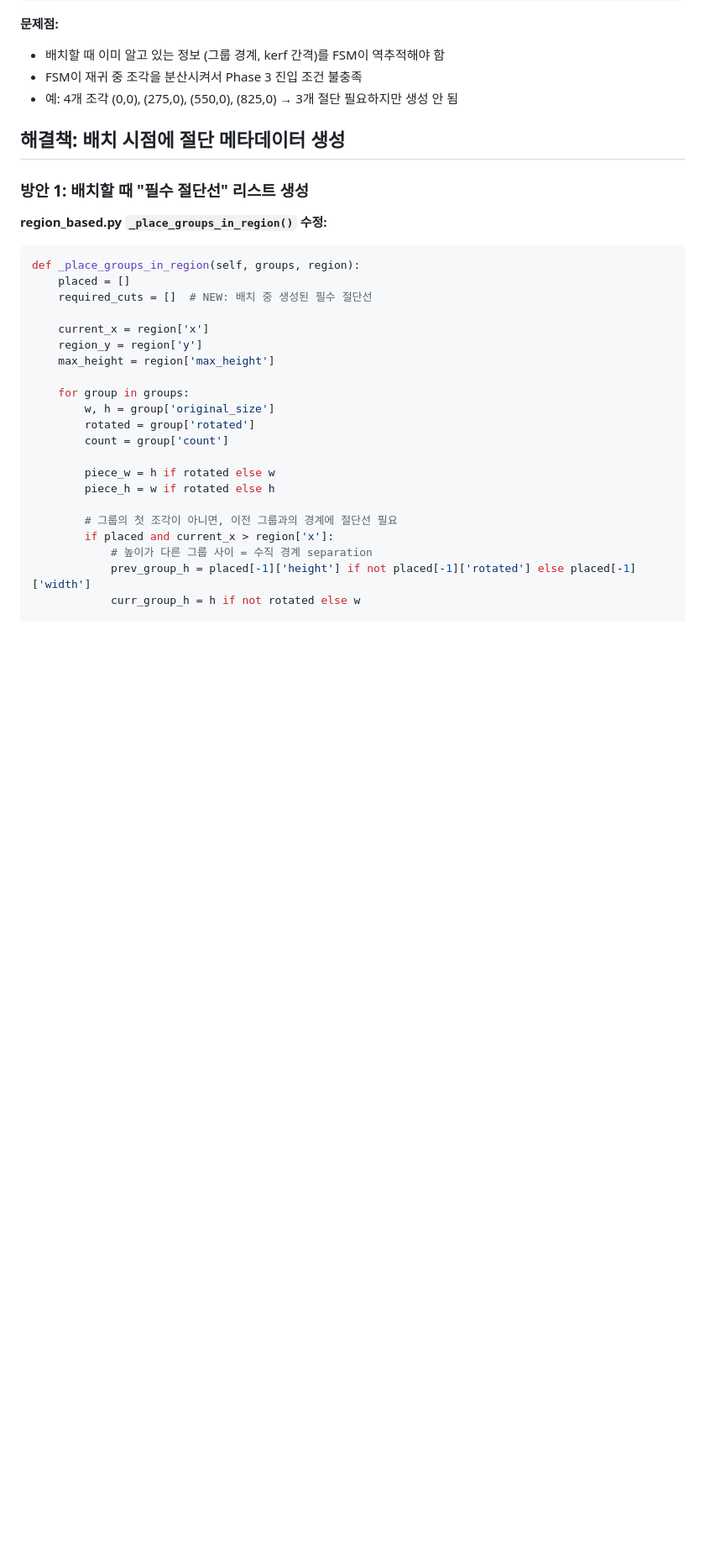
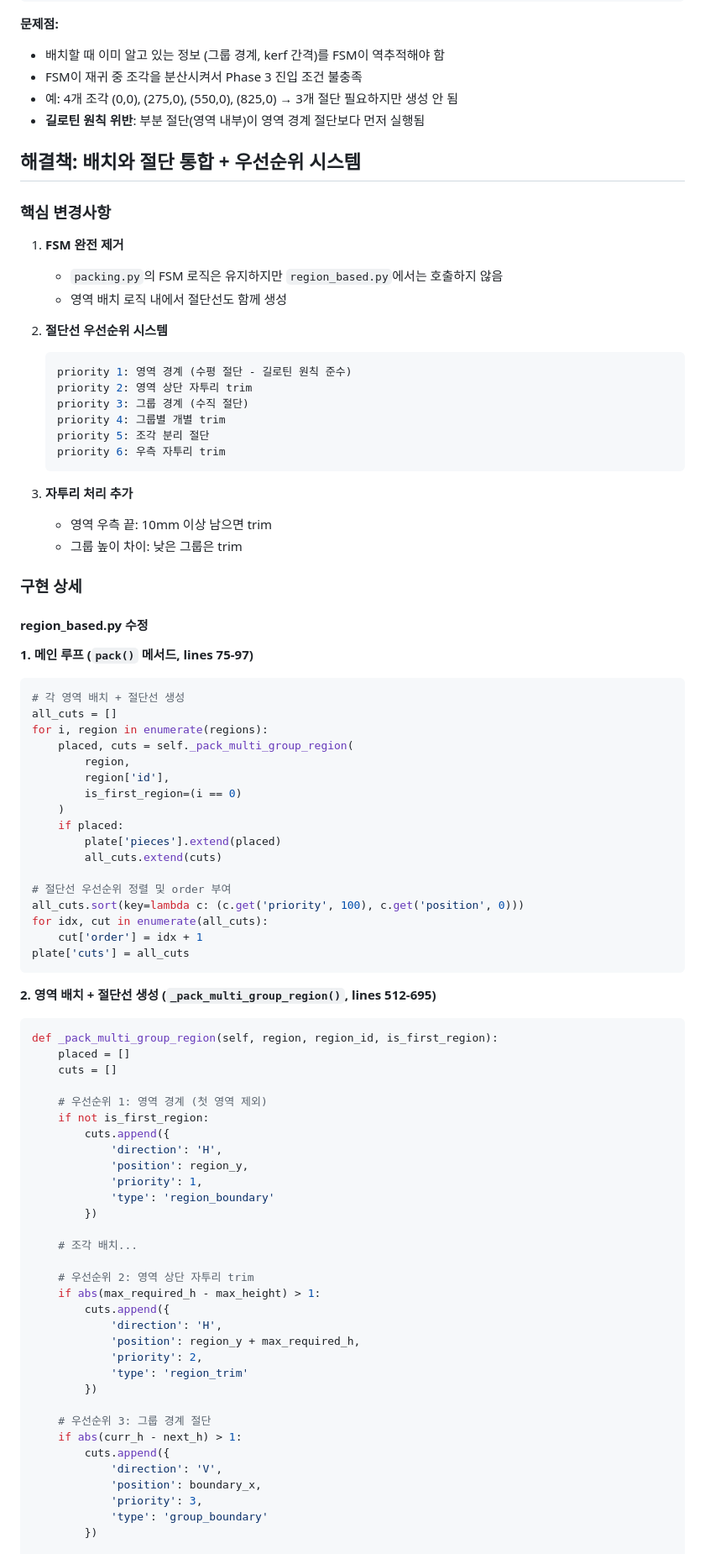
Before and after one commit to khris/woodcut, a Markdown page: SOLUTION.md, the part around one of its changes. Shown at 84% size. Rendered like a GitHub page; blank space fills up the shorter version.

Commit message:
docs: SOLUTION.md 갱신 - 길로틴 절단 통합 완료 내역
🤖 Generated with [Claude Code](https://claude.com/claude-code)

Co-Authored-By: Claude Sonnet 4.5 <noreply@anthropic.com>

````diff
--- a/SOLUTION.md
+++ b/SOLUTION.md
@@ -20,33 +20,88 @@
 - 배치할 때 이미 알고 있는 정보 (그룹 경계, kerf 간격)를 FSM이 역추적해야 함
 - FSM이 재귀 중 조각을 분산시켜서 Phase 3 진입 조건 불충족
 - 예: 4개 조각 (0,0), (275,0), (550,0), (825,0) → 3개 절단 필요하지만 생성 안 됨
+- **길로틴 원칙 위반**: 부분 절단(영역 내부)이 영역 경계 절단보다 먼저 실행됨
 
-## 해결책: 배치 시점에 절단 메타데이터 생성
+## 해결책: 배치와 절단 통합 + 우선순위 시스템
 
-### 방안 1: 배치할 때 "필수 절단선" 리스트 생성
+### 핵심 변경사항
 
-**region_based.py `_place_groups_in_region()` 수정:**
+1. **FSM 완전 제거**
+   - `packing.py`의 FSM 로직은 유지하지만 `region_based.py`에서는 호출하지 않음
+   - 영역 배치 로직 내에서 절단선도 함께 생성
+
+2. **절단선 우선순위 시스템**
+   ```python
+   priority 1: 영역 경계 (수평 절단 - 길로틴 원칙 준수)
+   priority 2: 영역 상단 자투리 trim
+   priority 3: 그룹 경계 (수직 절단)
+   priority 4: 그룹별 개별 trim
+   priority 5: 조각 분리 절단
+   priority 6: 우측 자투리 trim
+   ```
+
+3. **자투리 처리 추가**
+   - 영역 우측 끝: 10mm 이상 남으면 trim
+   - 그룹 높이 차이: 낮은 그룹은 trim
+
+### 구현 상세
+
+#### region_based.py 수정
+
+**1. 메인 루프 (`pack()` 메서드, lines 75-97)**
+```python
+# 각 영역 배치 + 절단선 생성
+all_cuts = []
+for i, region in enumerate(regions):
+    placed, cuts = self._pack_multi_group_region(
+        region,
+        region['id'],
+        is_first_region=(i == 0)
+    )
+    if placed:
+        plate['pieces'].extend(placed)
+        all_cuts.extend(cuts)
+
+# 절단선 우선순위 정렬 및 order 부여
+all_cuts.sort(key=lambda c: (c.get('priority', 100), c.get('position', 0)))
+for idx, cut in enumerate(all_cuts):
+    cut['order'] = idx + 1
+plate['cuts'] = all_cuts
+```
+
+**2. 영역 배치 + 절단선 생성 (`_pack_multi_group_region()`, lines 512-695)**
 
 ```python
-def _place_groups_in_region(self, groups, region):
+def _pack_multi_group_region(self, region, region_id, is_first_region):
     placed = []
-    required_cuts = []  # NEW: 배치 중 생성된 필수 절단선
+    cuts = []
 
-    current_x = region['x']
-    region_y = region['y']
-    max_height = region['max_height']
+    # 우선순위 1: 영역 경계 (첫 영역 제외)
+    if not is_first_region:
+        cuts.append({
+            'direction': 'H',
+            'position': region_y,
+            'priority': 1,
+            'type': 'region_boundary'
+        })
 
-    for group in groups:
-        w, h = group['original_size']
-        rotated = group['rotated']
-        count = group['count']
+    # 조각 배치...
 
-        piece_w = h if rotated else w
-        piece_h = w if rotated else h
+    # 우선순위 2: 영역 상단 자투리 trim
+    if abs(max_required_h - max_height) > 1:
+        cuts.append({
+            'direction': 'H',
+            'position': region_y + max_required_h,
+            'priority': 2,
+            'type': 'region_trim'
+        })
 
-        # 그룹의 첫 조각이 아니면, 이전 그룹과의 경계에 절단선 필요
-        if placed and current_x > region['x']:
-            # 높이가 다른 그룹 사이 = 수직 경계 separation
-            prev_group_h = placed[-1]['height'] if not placed[-1]['rotated'] else placed[-1]['width']
-            curr_group_h = h if not rotated else w
+    # 우선순위 3: 그룹 경계 절단
+    if abs(curr_h - next_h) > 1:
+        cuts.append({
+            'direction': 'V',
+            'position': boundary_x,
+            'priority': 3,
+            'type': 'group_boundary'
+        })
 
````
Also changed, not shown: other parts of SOLUTION.md (+102 -111 lines).
